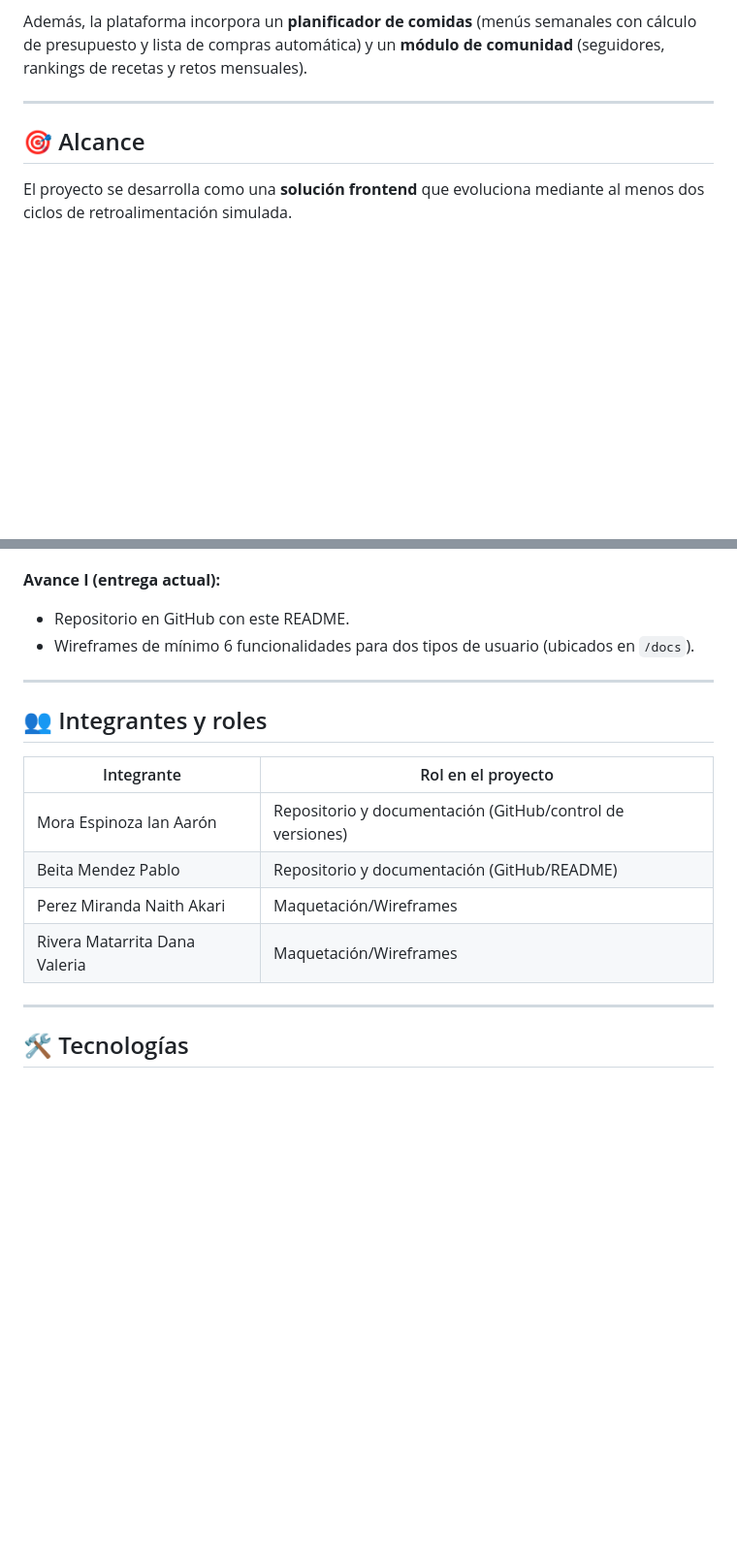
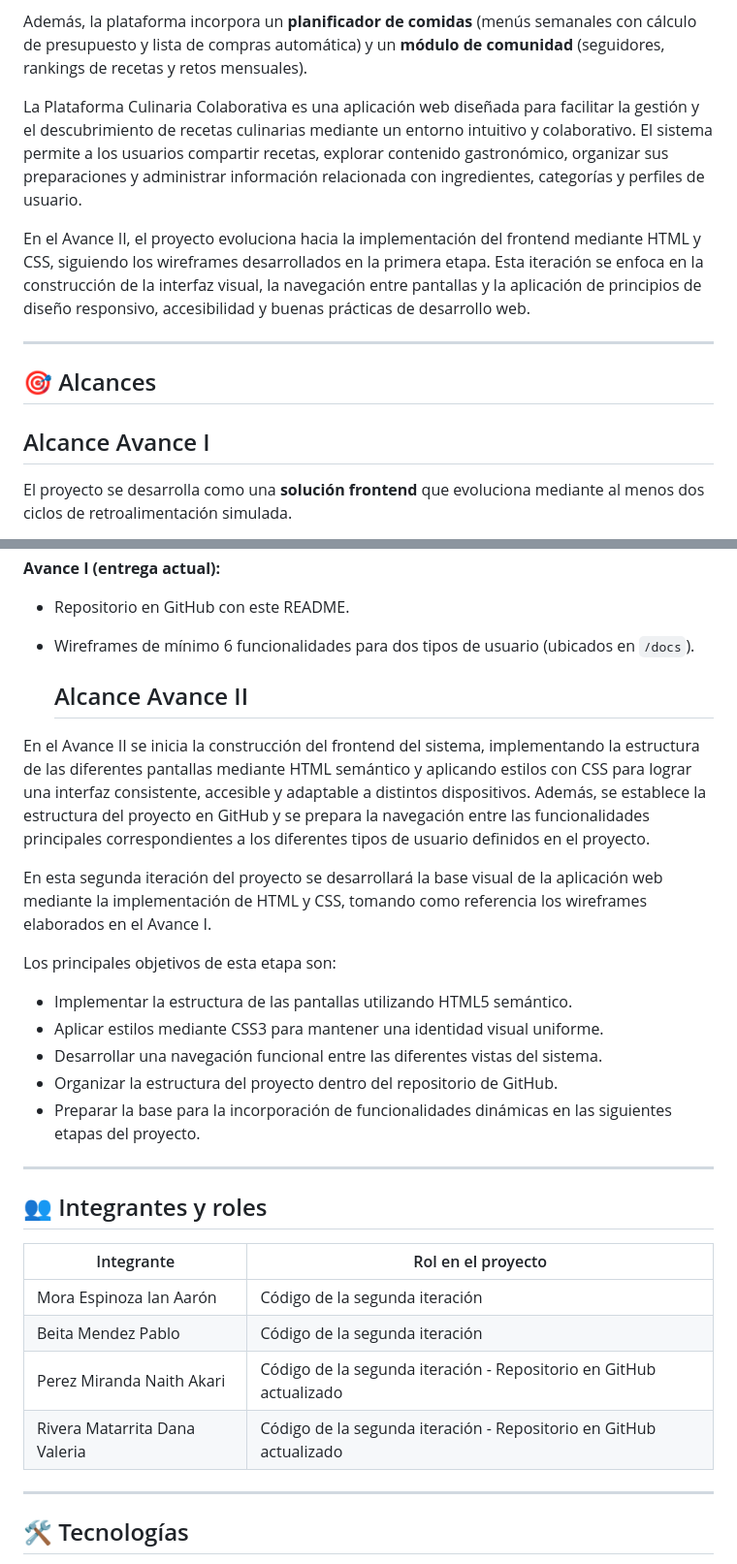
Before and after one commit to IanLachus/Proyecto-Gestion-Culinaria, a Markdown page: README.md, 2 parts joined by grey strips. Shown at 97% size. GitHub-like rendering; blank space fills up the shorter version.

```diff
--- a/README.md
+++ b/README.md
@@ -23,10 +23,15 @@ El sistema contempla tres tipos de usuario:
 
 Además, la plataforma incorpora un **planificador de comidas** (menús semanales con cálculo de presupuesto y lista de compras automática) y un **módulo de comunidad** (seguidores, rankings de recetas y retos mensuales).
 
+La Plataforma Culinaria Colaborativa es una aplicación web diseñada para facilitar la gestión y el descubrimiento de recetas culinarias mediante un entorno intuitivo y colaborativo. El sistema permite a los usuarios compartir recetas, explorar contenido gastronómico, organizar sus preparaciones y administrar información relacionada con ingredientes, categorías y perfiles de usuario.
+
+En el Avance II, el proyecto evoluciona hacia la implementación del frontend mediante HTML y CSS, siguiendo los wireframes desarrollados en la primera etapa. Esta iteración se enfoca en la construcción de la interfaz visual, la navegación entre pantallas y la aplicación de principios de diseño responsivo, accesibilidad y buenas prácticas de desarrollo web.
+
 ---
 
-## 🎯 Alcance
+## 🎯 Alcances
 
+## Alcance Avance I
 El proyecto se desarrolla como una **solución frontend** que evoluciona mediante al menos dos ciclos de retroalimentación simulada.
 
 **Incluido en el alcance del proyecto:**
@@ -43,16 +48,30 @@ El proyecto se desarrolla como una **solución frontend** que evoluciona mediant
 - Repositorio en GitHub con este README.
 - Wireframes de mínimo 6 funcionalidades para dos tipos de usuario (ubicados en `/docs`).
 
+  ## Alcance Avance II
+
+En el Avance II se inicia la construcción del frontend del sistema, implementando la estructura de las diferentes pantallas mediante HTML semántico y aplicando estilos con CSS para lograr una interfaz consistente, accesible y adaptable a distintos dispositivos. Además, se establece la estructura del proyecto en GitHub y se prepara la navegación entre las funcionalidades principales correspondientes a los diferentes tipos de usuario definidos en el proyecto.
+
+En esta segunda iteración del proyecto se desarrollará la base visual de la aplicación web mediante la implementación de HTML y CSS, tomando como referencia los wireframes elaborados en el Avance I.
+
+Los principales objetivos de esta etapa son:
+
+- Implementar la estructura de las pantallas utilizando HTML5 semántico.
+- Aplicar estilos mediante CSS3 para mantener una identidad visual uniforme.
+- Desarrollar una navegación funcional entre las diferentes vistas del sistema.
+- Organizar la estructura del proyecto dentro del repositorio de GitHub.
+- Preparar la base para la incorporación de funcionalidades dinámicas en las siguientes etapas del proyecto.
+
 ---
 
 ## 👥 Integrantes y roles
 
 | Integrante | Rol en el proyecto |
 |------------|--------------------|
-| Mora Espinoza Ian Aarón | Repositorio y documentación (GitHub/control de versiones) |
-| Beita Mendez Pablo | Repositorio y documentación (GitHub/README) |
-| Perez Miranda Naith Akari | Maquetación/Wireframes |
-| Rivera Matarrita Dana Valeria | Maquetación/Wireframes |
+| Mora Espinoza Ian Aarón | Código de la segunda iteración |
+| Beita Mendez Pablo | Código de la segunda iteración |
+| Perez Miranda Naith Akari | Código de la segunda iteración - Repositorio en GitHub actualizado|
+| Rivera Matarrita Dana Valeria | Código de la segunda iteración - Repositorio en GitHub actualizado|
 
 ---
 
```
